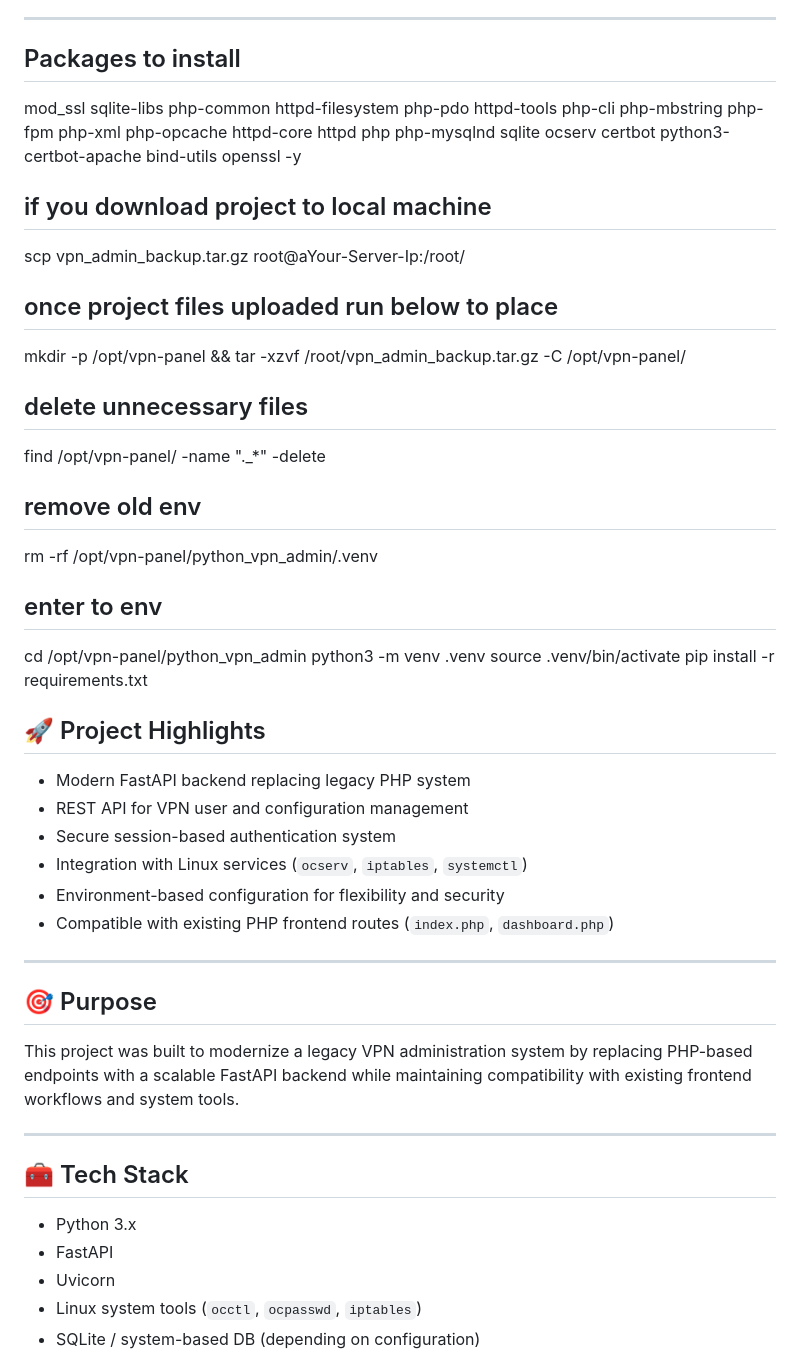
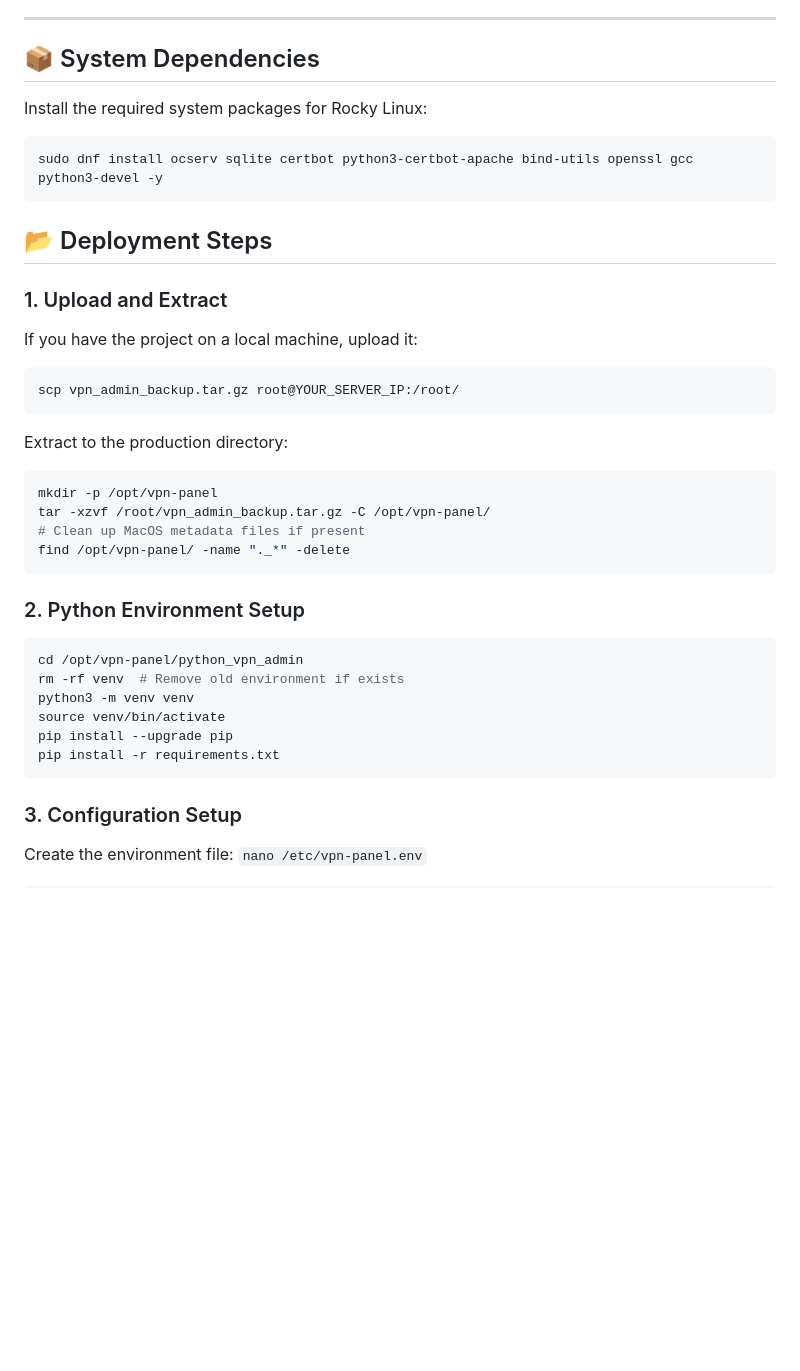
Before and after one commit to RixwanSaleem/python-vpn-admin, a Markdown page: README.md, the part around one of its changes. GitHub-like rendering; blank space fills up the shorter version.

````diff
--- a/README.md
+++ b/README.md
@@ -5,53 +5,39 @@ This project is a modernization of a legacy PHP-based VPN admin panel into a fas
 
 ---
 
-## Packages to install
-mod_ssl sqlite-libs php-common httpd-filesystem php-pdo httpd-tools php-cli php-mbstring php-fpm php-xml php-opcache httpd-core httpd php php-mysqlnd sqlite ocserv certbot python3-certbot-apache  bind-utils openssl -y
+## 📦 System Dependencies
+Install the required system packages for Rocky Linux:
+```bash
+sudo dnf install ocserv sqlite certbot python3-certbot-apache bind-utils openssl gcc python3-devel -y
+```
 
-## if you download project to local machine
+## 📂 Deployment Steps
 
-scp vpn_admin_backup.tar.gz root@aYour-Server-Ip:/root/
+### 1. Upload and Extract
+If you have the project on a local machine, upload it:
+```bash
+scp vpn_admin_backup.tar.gz root@YOUR_SERVER_IP:/root/
+```
 
-## once project files uploaded run below to place
+Extract to the production directory:
+```bash
+mkdir -p /opt/vpn-panel
+tar -xzvf /root/vpn_admin_backup.tar.gz -C /opt/vpn-panel/
+# Clean up MacOS metadata files if present
+find /opt/vpn-panel/ -name "._*" -delete
+```
 
-mkdir -p /opt/vpn-panel && tar -xzvf /root/vpn_admin_backup.tar.gz -C /opt/vpn-panel/
+### 2. Python Environment Setup
+```bash
+cd /opt/vpn-panel/python_vpn_admin
+rm -rf venv  # Remove old environment if exists
+python3 -m venv venv
+source venv/bin/activate
+pip install --upgrade pip
+pip install -r requirements.txt
+```
 
-## delete unnecessary files
-find /opt/vpn-panel/ -name "._*" -delete
+### 3. Configuration Setup
+Create the environment file:
+`nano /etc/vpn-panel.env`
 
-## remove old env
-rm -rf /opt/vpn-panel/python_vpn_admin/.venv
-
-
-## enter to env
-cd /opt/vpn-panel/python_vpn_admin
-python3 -m venv .venv
-source .venv/bin/activate
-pip install -r requirements.txt
-
-
-## 🚀 Project Highlights
-
-- Modern FastAPI backend replacing legacy PHP system
-- REST API for VPN user and configuration management
-- Secure session-based authentication system
-- Integration with Linux services (`ocserv`, `iptables`, `systemctl`)
-- Environment-based configuration for flexibility and security
-- Compatible with existing PHP frontend routes (`index.php`, `dashboard.php`)
-
----
-
-## 🎯 Purpose
-
-This project was built to modernize a legacy VPN administration system by replacing PHP-based endpoints with a scalable FastAPI backend while maintaining compatibility with existing frontend workflows and system tools.
-
----
-
-## 🧰 Tech Stack
-
-- Python 3.x
-- FastAPI
-- Uvicorn
-- Linux system tools (`occtl`, `ocpasswd`, `iptables`)
-- SQLite / system-based DB (depending on configuration)
-
````
Also changed, not shown: other parts of README.md (+51 -126 lines).
